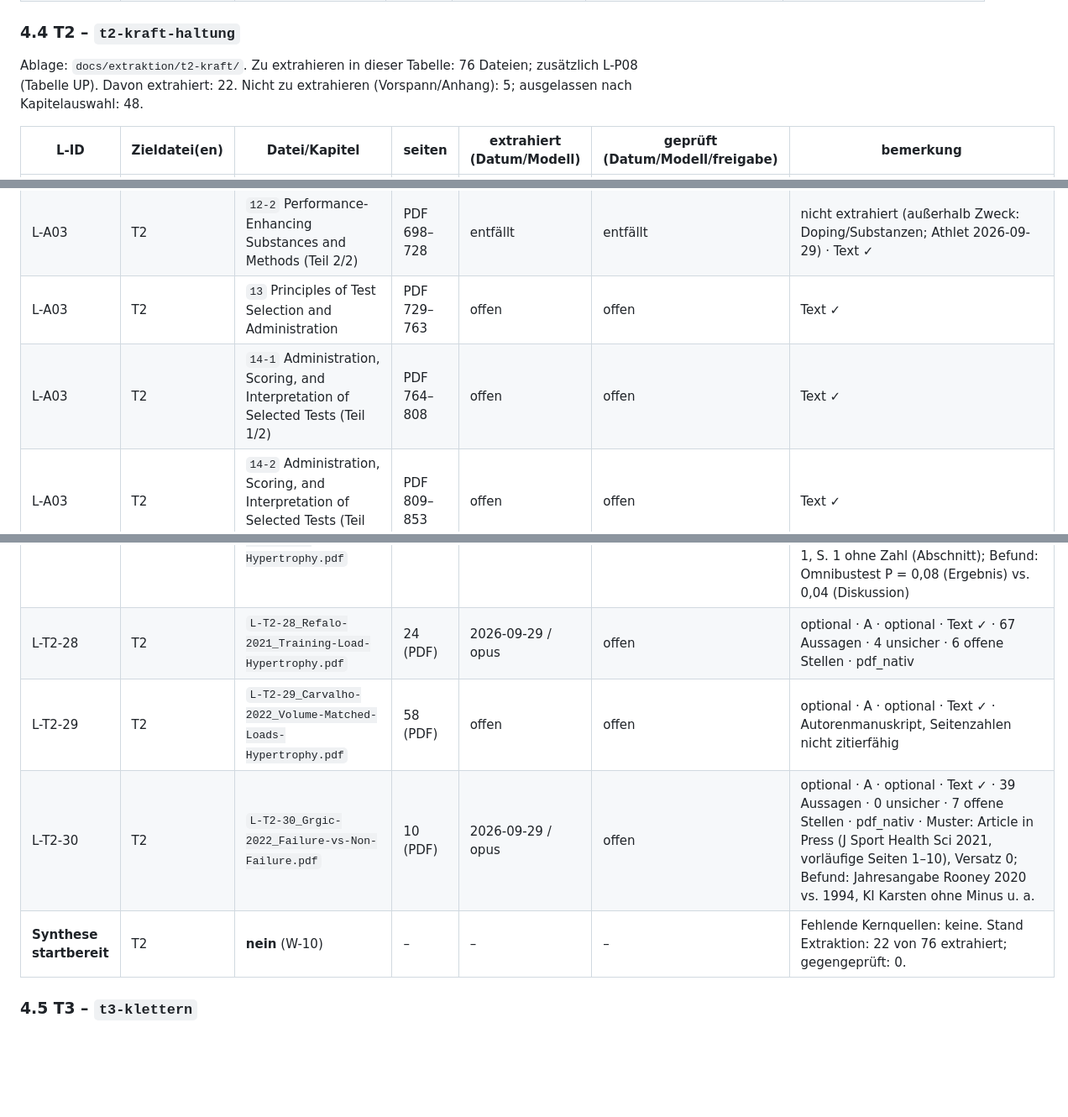
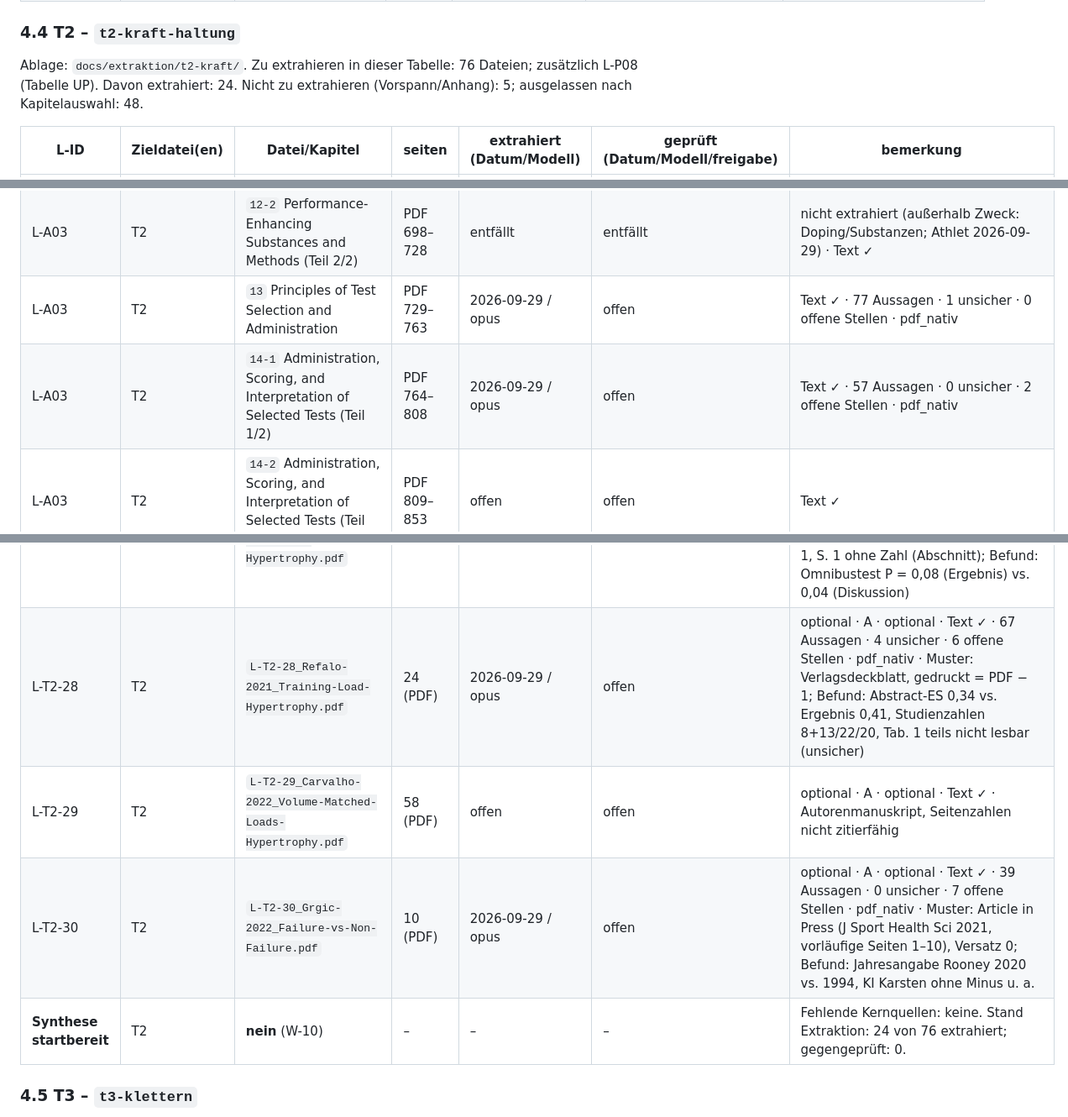
Before and after one commit to chodid/training, a Markdown page: docs/extraktion/README.md, 3 parts joined by grey strips. Shown at 84% size. Drawn GitHub-style; blank space fills up the shorter version.

Commit message:
docs(extraktion): L-T2-28 extrahiert (Artikel)
Co-Authored-By: Claude Opus 5.5 <noreply@anthropic.com>
Claude-Session: https://claude.ai/code/session_01GFFAgWyQw9M3MopmTCbEbx

```diff
--- a/docs/extraktion/README.md
+++ b/docs/extraktion/README.md
@@ -221,7 +221,7 @@ Ablage: `docs/extraktion/t1-ausdauer/`. Zu extrahieren in dieser Tabelle: 35 Dat
 
 ### 4.4 T2 – `t2-kraft-haltung`
 
-Ablage: `docs/extraktion/t2-kraft/`. Zu extrahieren in dieser Tabelle: 76 Dateien; zusätzlich L-P08 (Tabelle UP). Davon extrahiert: 22. Nicht zu extrahieren (Vorspann/Anhang): 5; ausgelassen nach Kapitelauswahl: 48.
+Ablage: `docs/extraktion/t2-kraft/`. Zu extrahieren in dieser Tabelle: 76 Dateien; zusätzlich L-P08 (Tabelle UP). Davon extrahiert: 24. Nicht zu extrahieren (Vorspann/Anhang): 5; ausgelassen nach Kapitelauswahl: 48.
 
 | L-ID | Zieldatei(en) | Datei/Kapitel | seiten | extrahiert (Datum/Modell) | geprüft (Datum/Modell/freigabe) | bemerkung |
 |---|---|---|---|---|---|---|
@@ -245,8 +245,8 @@ Ablage: `docs/extraktion/t2-kraft/`. Zu extrahieren in dieser Tabelle: 76 Dateie
 | L-A03 | T2 | `11` Nutrition Strategies for Maximizing Performance | PDF 613–658 | entfällt | entfällt | nicht extrahiert (außerhalb Zweck: Ernährung; Athlet 2026-09-29) · Text ✓ |
 | L-A03 | T2 | `12-1` Performance-Enhancing Substances and Methods (Teil 1/2) | PDF 659–697 | entfällt | entfällt | nicht extrahiert (außerhalb Zweck: Doping/Substanzen; Athlet 2026-09-29) · Text ✓ |
 | L-A03 | T2 | `12-2` Performance-Enhancing Substances and Methods (Teil 2/2) | PDF 698–728 | entfällt | entfällt | nicht extrahiert (außerhalb Zweck: Doping/Substanzen; Athlet 2026-09-29) · Text ✓ |
-| L-A03 | T2 | `13` Principles of Test Selection and Administration | PDF 729–763 | offen | offen | Text ✓ |
-| L-A03 | T2 | `14-1` Administration, Scoring, and Interpretation of Selected Tests (Teil 1/2) | PDF 764–808 | offen | offen | Text ✓ |
+| L-A03 | T2 | `13` Principles of Test Selection and Administration | PDF 729–763 | 2026-09-29 / opus | offen | Text ✓ · 77 Aussagen · 1 unsicher · 0 offene Stellen · pdf_nativ |
+| L-A03 | T2 | `14-1` Administration, Scoring, and Interpretation of Selected Tests (Teil 1/2) | PDF 764–808 | 2026-09-29 / opus | offen | Text ✓ · 57 Aussagen · 0 unsicher · 2 offene Stellen · pdf_nativ |
 | L-A03 | T2 | `14-2` Administration, Scoring, and Interpretation of Selected Tests (Teil 2/2) | PDF 809–853 | offen | offen | Text ✓ |
 | L-A03 | T2 | `15-1` Performance Preparation, Mobility, and Flexibility (Teil 1/3) | PDF 854–878 | 2026-09-29 / opus | offen | Text ✓ · 64 Aussagen · 0 unsicher · 0 offene Stellen · pdf_nativ |
 | L-A03 | T2 | `15-2` Performance Preparation, Mobility, and Flexibility (Teil 2/3) | PDF 879–915 | offen | offen | Text ✓ |
@@ -358,10 +358,10 @@ Ablage: `docs/extraktion/t2-kraft/`. Zu extrahieren in dieser Tabelle: 76 Dateie
 | L-T2-19 | T2 | `L-T2-19_Carrasco-Uribarren-2026_Therapeutic-Exercise-Forward-Head-Posture.pdf` | 13 (PDF) | 2026-09-29 / opus | offen | optional · A · optional · Text ✓ · 47 Aussagen · 2 unsicher · 3 offene Stellen · pdf_nativ · Muster: Online-First, Verlagsdeckblatt, gedruckt = PDF − 1, S. 1 ohne Zahl (Abschnitt); Befund: n=256 vs. 156, Unpräzision Text vs. Tab. 4, Tab. 1 vs. 2 widersprüchlich |
 | L-T2-33 | T2 | – | – | – | – | optional · B · optional · **fehlt (Beschaffung, Athlet)** · blockiert die Synthese nicht (W-10) |
 | L-T2-27 | T2 | `L-T2-27_Schoenfeld-2019_Training-Frequency-Hypertrophy.pdf` | 11 (PDF) | 2026-09-29 / opus | offen | optional · A · optional · Text ✓ · 41 Aussagen · 0 unsicher · 3 offene Stellen · pdf_nativ · Muster: Online-First-Fassung (online 2018), Verlagsdeckblatt, gedruckt = PDF − 1, S. 1 ohne Zahl (Abschnitt); Befund: Omnibustest P = 0,08 (Ergebnis) vs. 0,04 (Diskussion) |
-| L-T2-28 | T2 | `L-T2-28_Refalo-2021_Training-Load-Hypertrophy.pdf` | 24 (PDF) | 2026-09-29 / opus | offen | optional · A · optional · Text ✓ · 67 Aussagen · 4 unsicher · 6 offene Stellen · pdf_nativ |
+| L-T2-28 | T2 | `L-T2-28_Refalo-2021_Training-Load-Hypertrophy.pdf` | 24 (PDF) | 2026-09-29 / opus | offen | optional · A · optional · Text ✓ · 67 Aussagen · 4 unsicher · 6 offene Stellen · pdf_nativ · Muster: Verlagsdeckblatt, gedruckt = PDF − 1; Befund: Abstract-ES 0,34 vs. Ergebnis 0,41, Studienzahlen 8+13/22/20, Tab. 1 teils nicht lesbar (unsicher) |
 | L-T2-29 | T2 | `L-T2-29_Carvalho-2022_Volume-Matched-Loads-Hypertrophy.pdf` | 58 (PDF) | offen | offen | optional · A · optional · Text ✓ · Autorenmanuskript, Seitenzahlen nicht zitierfähig |
 | L-T2-30 | T2 | `L-T2-30_Grgic-2022_Failure-vs-Non-Failure.pdf` | 10 (PDF) | 2026-09-29 / opus | offen | optional · A · optional · Text ✓ · 39 Aussagen · 0 unsicher · 7 offene Stellen · pdf_nativ · Muster: Article in Press (J Sport Health Sci 2021, vorläufige Seiten 1–10), Versatz 0; Befund: Jahresangabe Rooney 2020 vs. 1994, KI Karsten ohne Minus u. a. |
-| **Synthese startbereit** | T2 | **nein** (W-10) | – | – | – | Fehlende Kernquellen: keine. Stand Extraktion: 22 von 76 extrahiert; gegengeprüft: 0. |
+| **Synthese startbereit** | T2 | **nein** (W-10) | – | – | – | Fehlende Kernquellen: keine. Stand Extraktion: 24 von 76 extrahiert; gegengeprüft: 0. |
 
 ### 4.5 T3 – `t3-klettern`
 
```
Also changed, not shown: other parts of docs/extraktion/README.md (+3 -1 lines), 1 other file.
